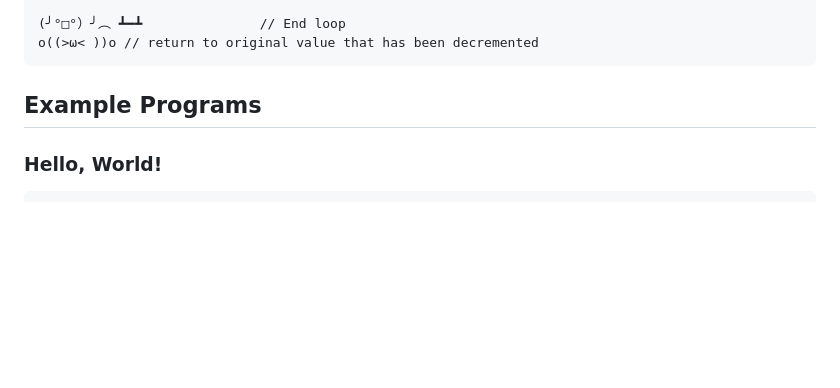
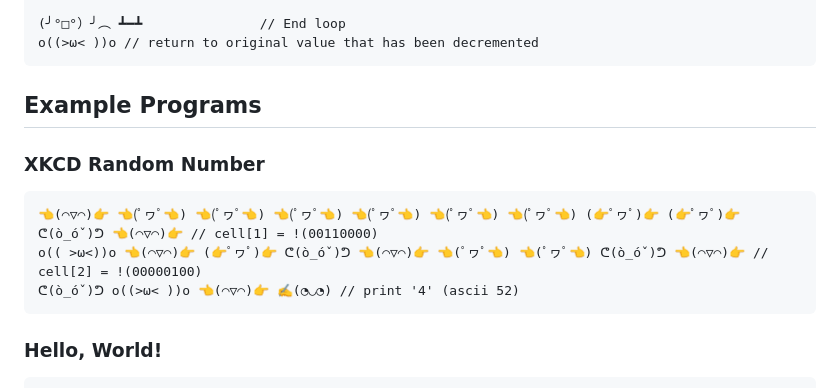
Before and after one commit to Vbeelearncode/KaoLang, a Markdown page: README.md, the part around the change. GitHub-like rendering; blank space fills up the shorter version.

Commit message:
feat: XKCD random number generate example program

````diff
--- a/README.md
+++ b/README.md
@@ -131,6 +131,13 @@ o((>ω< ))o // return to original value that has been decremented
 
 ## Example Programs
 
+### XKCD Random Number
+
+```
+👈(⌒▽⌒)👉 👈(ﾟヮﾟ👈) 👈(ﾟヮﾟ👈) 👈(ﾟヮﾟ👈) 👈(ﾟヮﾟ👈) 👈(ﾟヮﾟ👈) 👈(ﾟヮﾟ👈) (👉ﾟヮﾟ)👉 (👉ﾟヮﾟ)👉 ᕦ(ò_óˇ)ᕤ 👈(⌒▽⌒)👉 // cell[1] = !(00110000)
+o(( >ω<))o 👈(⌒▽⌒)👉 (👉ﾟヮﾟ)👉 ᕦ(ò_óˇ)ᕤ 👈(⌒▽⌒)👉 👈(ﾟヮﾟ👈) 👈(ﾟヮﾟ👈) ᕦ(ò_óˇ)ᕤ 👈(⌒▽⌒)👉 // cell[2] = !(00000100)
+ᕦ(ò_óˇ)ᕤ o((>ω< ))o 👈(⌒▽⌒)👉 ✍️(◔◡◔) // print '4' (ascii 52)
+```
 ### Hello, World!
 
 ```
````
